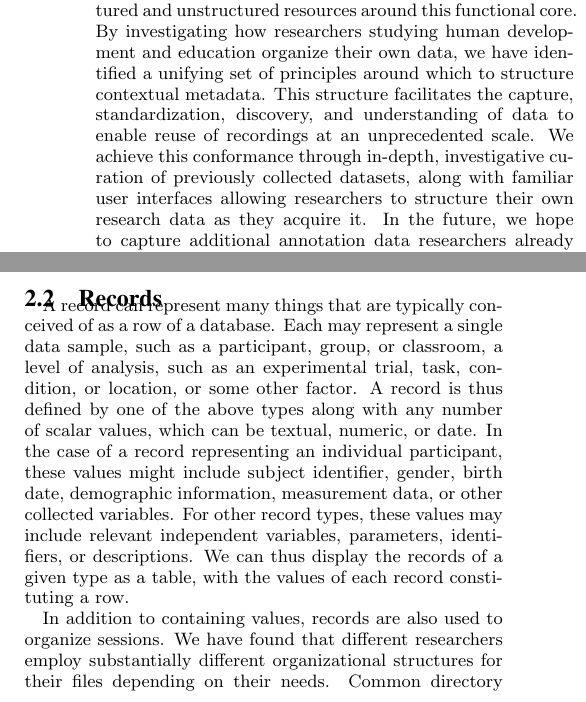
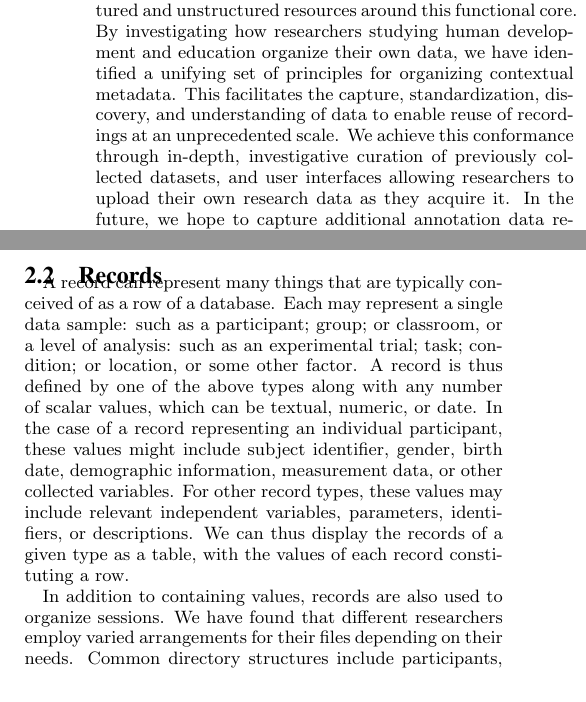
Before and after one commit to databrary/presentations, a LaTeX paper (jcdl-15/paper.tex): two parts of the columns of page 2 of 5, joined at a grey line, cut so that both start at the same text. Compiled offline with pdfLaTeX.

Commit message:
changing some wording
structure

```diff
--- a/jcdl-15/paper.tex
+++ b/jcdl-15/paper.tex
@@ -72,9 +72,9 @@ The flexibility of general-purpose repositories make them especially well-suited
 Targeted repositories, on the other hand, generate large-scale, homogeneous data sources that facilitate meta- and re-analysis, but are limited to specific research questions, losing the full richness, context, and innovation of the source materials and field.
 
 Our approach is to focus on video and audio recordings in particular research domains, and build appropriate structured and unstructured resources around this functional core.
-By investigating how researchers studying human development and education organize their own data, we have identified a unifying set of principles around which to structure contextual metadata.
-This structure facilitates the capture, standardization, discovery, and understanding of data to enable reuse of recordings at an unprecedented scale.
-We achieve this conformance through in-depth, investigative curation of previously collected datasets, along with familiar user interfaces allowing researchers to structure their own research data as they acquire it.
+By investigating how researchers studying human development and education organize their own data, we have identified a unifying set of principles for organizing contextual metadata.
+This facilitates the capture, standardization, discovery, and understanding of data to enable reuse of recordings at an unprecedented scale.
+We achieve this conformance through in-depth, investigative curation of previously collected datasets, and user interfaces allowing researchers to upload their own research data as they acquire it.
 In the future, we hope to capture additional annotation data researchers already produce while analyzing recordings to further improve our discovery capabilities.
 
 \subsection*{Repository Overview}
@@ -124,14 +124,14 @@ In this way, the session represents recordings and related data streams in a way
 \subsection{Records}
 
 A record can represent many things that are typically conceived of as a row of a database.
-Each may represent a single data sample, such as a participant, group, or classroom, a level of analysis, such as an experimental trial, task, condition, or location, or some other factor.
+Each may represent a single data sample: such as a participant; group; or classroom, or a level of analysis: such as an experimental trial; task; condition; or location, or some other factor.
 A record is thus defined by one of the above types along with any number of scalar values, which can be textual, numeric, or date.
 In the case of a record representing an individual participant, these values might include subject identifier, gender, birth date, demographic information, measurement data, or other collected variables.
 For other record types, these values may include relevant independent variables, parameters, identifiers, or descriptions.
 We can thus display the records of a given type as a table, with the values of each record constituting a row.
 
 In addition to containing values, records are also used to organize sessions.
-We have found that different researchers employ substantially different organizational structures for their files depending on their needs.
+We have found that different researchers employ varied arrangements for their files depending on their needs.
 Common directory structures include participants, session date, experimental condition, phase of analysis, and age group.
 Sometimes even single video files are split up into segments according to scene or activity, and researchers consider this property the primary organizational principle.
 
```
